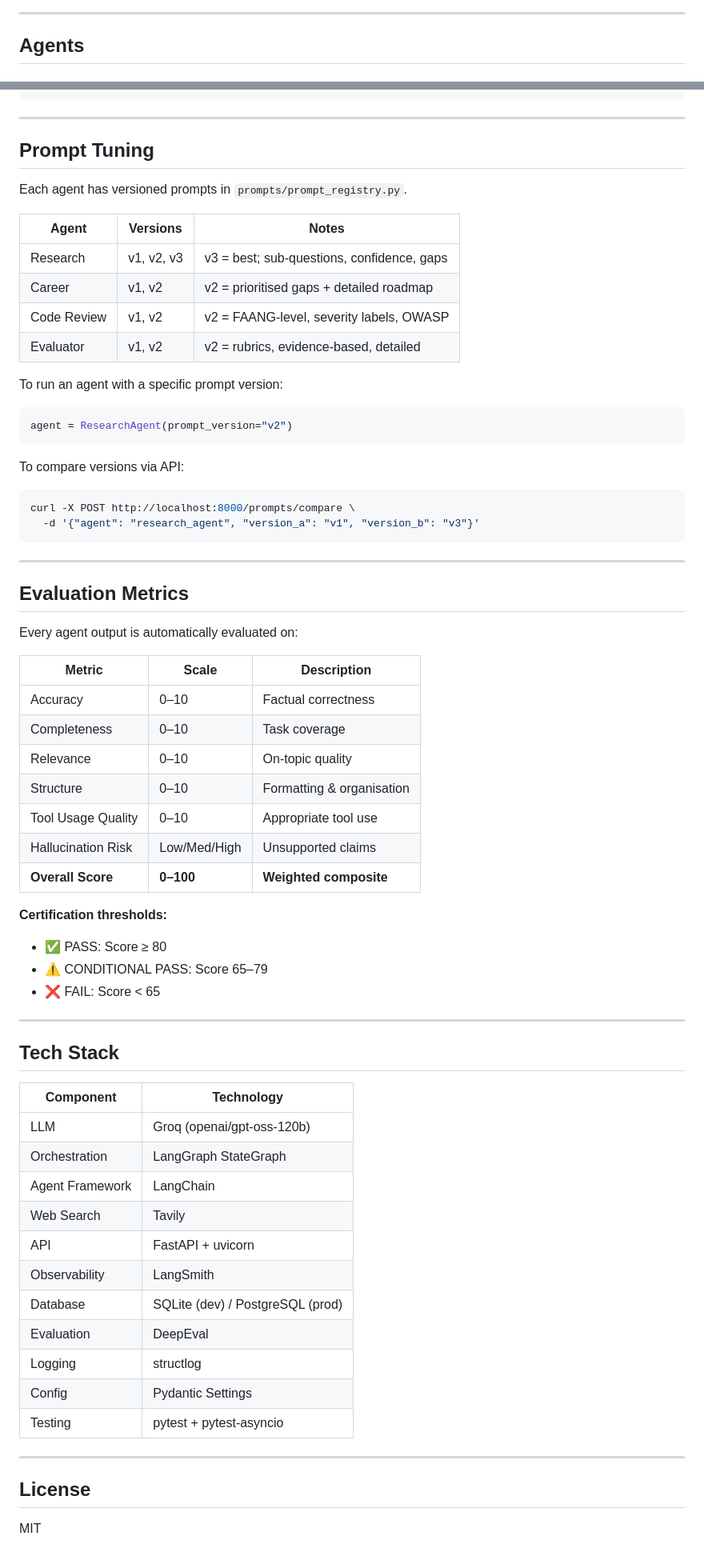
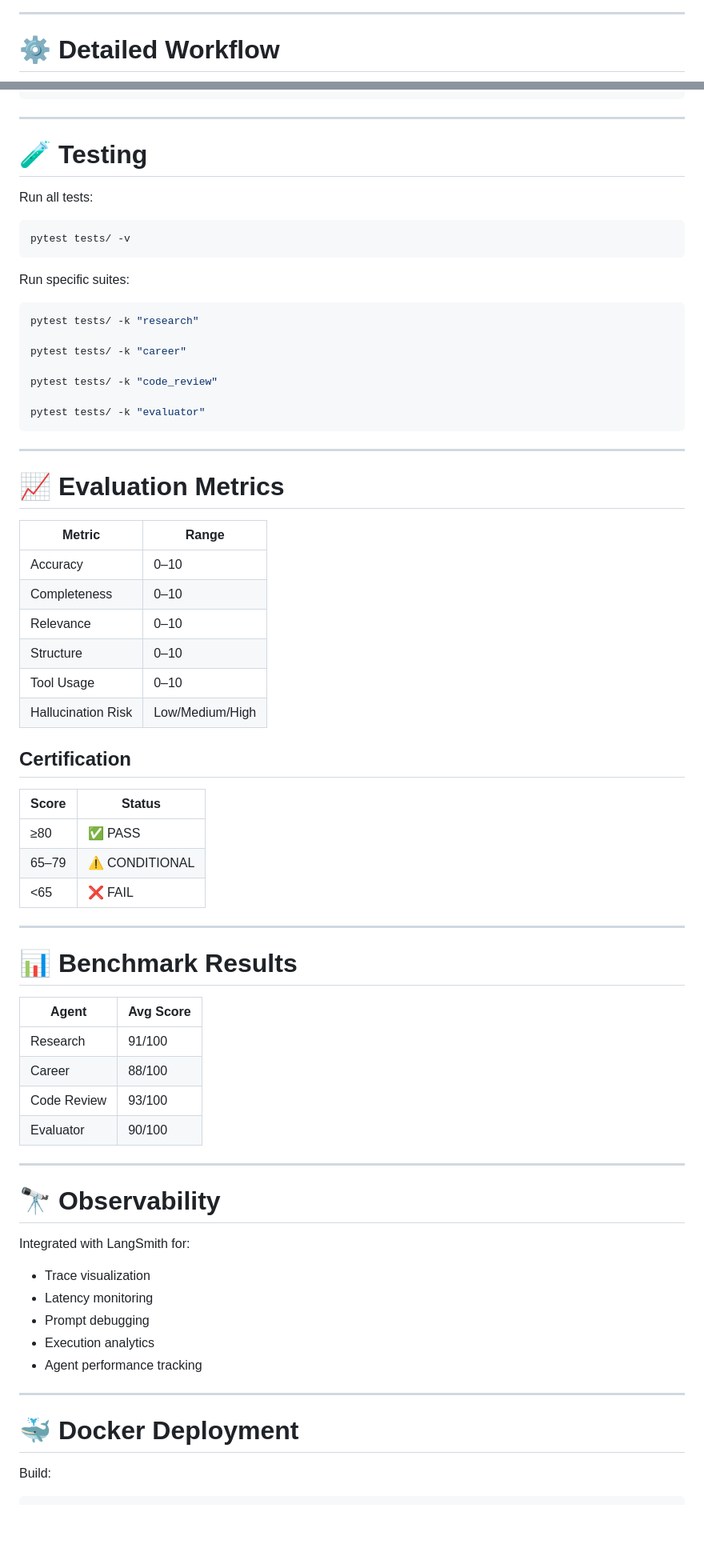
Before and after one commit to venkatanaveen2078909-rgb/Multiagent-base-model, a Markdown page: README.md, 2 parts joined by grey strips. Shown at 80% size. Rendered like a GitHub page; blank space fills up the shorter version.

````diff
--- a/README.md
+++ b/README.md
@@ -35,5 +116,5 @@ User Request
 
 ---
 
-## Agents
+# ⚙️ Detailed Workflow
 
@@ -186,70 +308,73 @@ pytest tests/ -v -k "evaluator"
 
 ---
 
-## Prompt Tuning
+# 🧪 Testing
 
-Each agent has versioned prompts in `prompts/prompt_registry.py`.
+Run all tests:
 
-| Agent | Versions | Notes |
-|-------|----------|-------|
-| Research | v1, v2, v3 | v3 = best; sub-questions, confidence, gaps |
-| Career | v1, v2 | v2 = prioritised gaps + detailed roadmap |
-| Code Review | v1, v2 | v2 = FAANG-level, severity labels, OWASP |
-| Evaluator | v1, v2 | v2 = rubrics, evidence-based, detailed |
-
-To run an agent with a specific prompt version:
-
-```python
-agent = ResearchAgent(prompt_version="v2")
+```bash
+pytest tests/ -v
 ```
 
-To compare versions via API:
+Run specific suites:
+
 ```bash
-curl -X POST http://localhost:8000/prompts/compare \
-  -d '{"agent": "research_agent", "version_a": "v1", "version_b": "v3"}'
+pytest tests/ -k "research"
+
+pytest tests/ -k "career"
+
+pytest tests/ -k "code_review"
+
+pytest tests/ -k "evaluator"
 ```
 
 ---
 
-## Evaluation Metrics
+# 📈 Evaluation Metrics
 
-Every agent output is automatically evaluated on:
+| Metric             | Range           |
+| ------------------ | --------------- |
+| Accuracy           | 0–10            |
+| Completeness       | 0–10            |
+| Relevance          | 0–10            |
+| Structure          | 0–10            |
+| Tool Usage         | 0–10            |
+| Hallucination Risk | Low/Medium/High |
 
-| Metric | Scale | Description |
-|--------|-------|-------------|
-| Accuracy | 0–10 | Factual correctness |
-| Completeness | 0–10 | Task coverage |
-| Relevance | 0–10 | On-topic quality |
-| Structure | 0–10 | Formatting & organisation |
-| Tool Usage Quality | 0–10 | Appropriate tool use |
-| Hallucination Risk | Low/Med/High | Unsupported claims |
-| **Overall Score** | **0–100** | **Weighted composite** |
+## Certification
 
-**Certification thresholds:**
-- ✅ PASS: Score ≥ 80
-- ⚠️ CONDITIONAL PASS: Score 65–79
-- ❌ FAIL: Score < 65
+| Score | Status         |
+| ----- | -------------- |
+| ≥80   | ✅ PASS         |
+| 65–79 | ⚠️ CONDITIONAL |
+| <65   | ❌ FAIL         |
 
 ---
 
-## Tech Stack
+# 📊 Benchmark Results
 
-| Component | Technology |
-|-----------|-----------|
-| LLM | Groq (openai/gpt-oss-120b) |
-| Orchestration | LangGraph StateGraph |
-| Agent Framework | LangChain |
-| Web Search | Tavily |
-| API | FastAPI + uvicorn |
-| Observability | LangSmith |
-| Database | SQLite (dev) / PostgreSQL (prod) |
-| Evaluation | DeepEval |
-| Logging | structlog |
-| Config | Pydantic Settings |
-| Testing | pytest + pytest-asyncio |
+| Agent       | Avg Score |
+| ----------- | --------- |
+| Research    | 91/100    |
+| Career      | 88/100    |
+| Code Review | 93/100    |
+| Evaluator   | 90/100    |
 
 ---
 
-## License
+# 🔭 Observability
 
-MIT
+Integrated with LangSmith for:
+
+* Trace visualization
+* Latency monitoring
+* Prompt debugging
+* Execution analytics
+* Agent performance tracking
+
+---
+
+# 🐳 Docker Deployment
+
+Build:
+
````
Also changed, not shown: other parts of README.md (+328 -126 lines).
